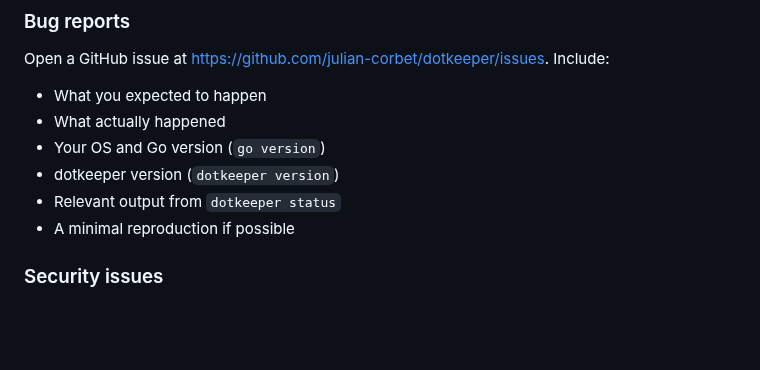
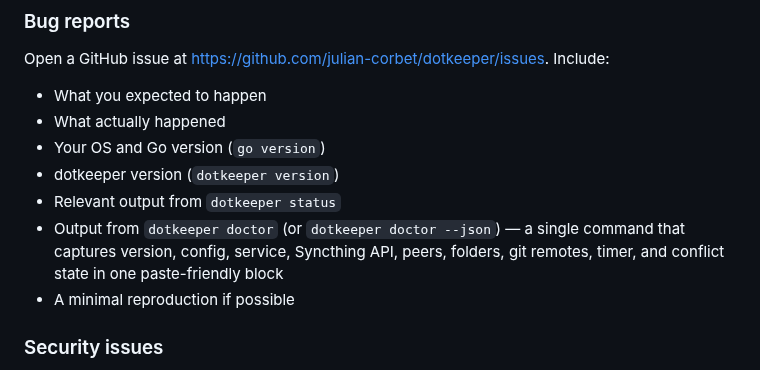
Before and after one commit to julian-corbet/dotkeeper, a Markdown page: CONTRIBUTING.md, the part around the change. Drawn GitHub-style; blank space fills up the shorter version.

```diff
--- a/CONTRIBUTING.md
+++ b/CONTRIBUTING.md
@@ -99,6 +99,7 @@ Open a GitHub issue at <https://github.com/julian-corbet/dotkeeper/issues>. Incl
 - Your OS and Go version (`go version`)
 - dotkeeper version (`dotkeeper version`)
 - Relevant output from `dotkeeper status`
+- Output from `dotkeeper doctor` (or `dotkeeper doctor --json`) — a single command that captures version, config, service, Syncthing API, peers, folders, git remotes, timer, and conflict state in one paste-friendly block
 - A minimal reproduction if possible
 
 ### Security issues
```
Also changed, not shown: README.md (+1 -0 lines).
